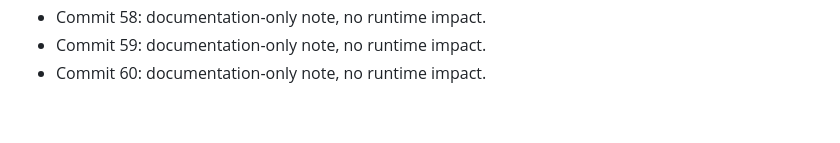
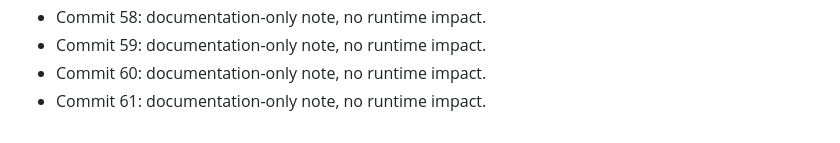
Before and after one commit to artkozk/LeonovCare, a Markdown page: non_functional_commit_notes.md, the part around the change. Drawn GitHub-style.

Commit message:
chore: non-functional note 61

```diff
--- a/non_functional_commit_notes.md
+++ b/non_functional_commit_notes.md
@@ -60,3 +60,4 @@
 - Commit 58: documentation-only note, no runtime impact.
 - Commit 59: documentation-only note, no runtime impact.
 - Commit 60: documentation-only note, no runtime impact.
+- Commit 61: documentation-only note, no runtime impact.
```
